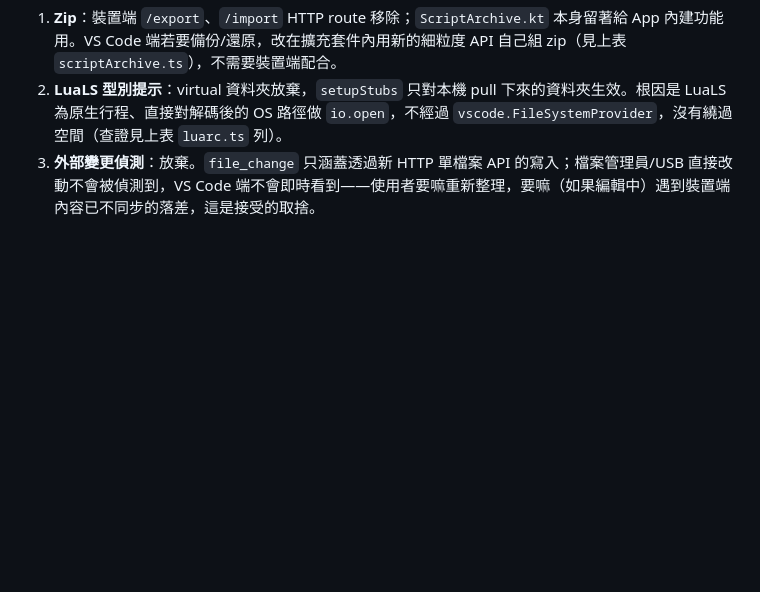
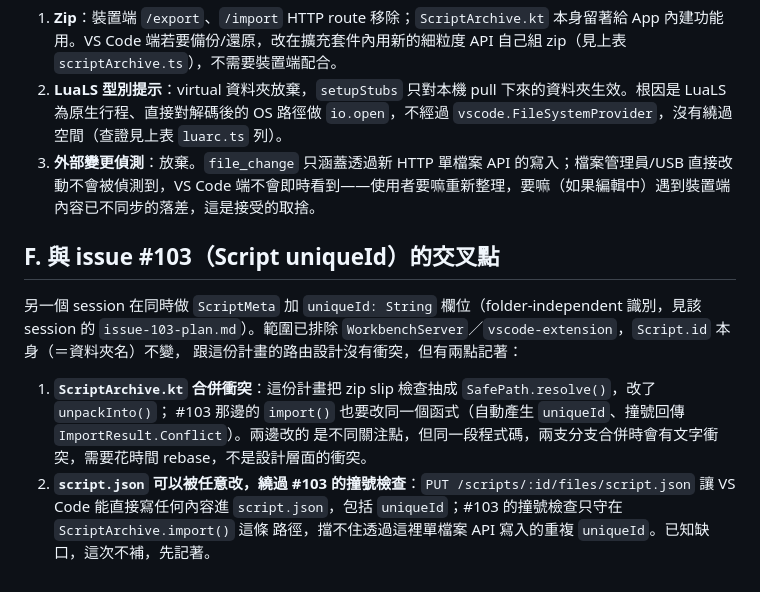
Before and after one commit to kuomartin/MoonClicker, a Markdown page: docs/plans/vscode-fsprovider-plan.md, the part around the change. Rendered like a GitHub page; blank space fills up the shorter version.

Commit message:
docs(plans): 記錄與 issue #103 (Script uniqueId) 的交叉點
Co-Authored-By: Claude Sonnet 5 <noreply@anthropic.com>

```diff
--- a/docs/plans/vscode-fsprovider-plan.md
+++ b/docs/plans/vscode-fsprovider-plan.md
@@ -52,3 +52,16 @@
 1. **Zip**：裝置端 `/export`、`/import` HTTP route 移除；`ScriptArchive.kt` 本身留著給 App 內建功能用。VS Code 端若要備份/還原，改在擴充套件內用新的細粒度 API 自己組 zip（見上表 `scriptArchive.ts`），不需要裝置端配合。
 2. **LuaLS 型別提示**：virtual 資料夾放棄，`setupStubs` 只對本機 pull 下來的資料夾生效。根因是 LuaLS 為原生行程、直接對解碼後的 OS 路徑做 `io.open`，不經過 `vscode.FileSystemProvider`，沒有繞過空間（查證見上表 `luarc.ts` 列）。
 3. **外部變更偵測**：放棄。`file_change` 只涵蓋透過新 HTTP 單檔案 API 的寫入；檔案管理員/USB 直接改動不會被偵測到，VS Code 端不會即時看到——使用者要嘛重新整理，要嘛（如果編輯中）遇到裝置端內容已不同步的落差，這是接受的取捨。
+
+## F. 與 issue #103（Script uniqueId）的交叉點
+
+另一個 session 在同時做 `ScriptMeta` 加 `uniqueId: String` 欄位（folder-independent 識別，見該 session 的
+`issue-103-plan.md`）。範圍已排除 `WorkbenchServer`／`vscode-extension`，`Script.id` 本身（＝資料夾名）不變，
+跟這份計畫的路由設計沒有衝突，但有兩點記著：
+
+1. **`ScriptArchive.kt` 合併衝突**：這份計畫把 zip slip 檢查抽成 `SafePath.resolve()`，改了 `unpackInto()`；
+   #103 那邊的 `import()` 也要改同一個函式（自動產生 `uniqueId`、撞號回傳 `ImportResult.Conflict`）。兩邊改的
+   是不同關注點，但同一段程式碼，兩支分支合併時會有文字衝突，需要花時間 rebase，不是設計層面的衝突。
+2. **`script.json` 可以被任意改，繞過 #103 的撞號檢查**：`PUT /scripts/:id/files/script.json` 讓 VS Code
+   能直接寫任何內容進 `script.json`，包括 `uniqueId`；#103 的撞號檢查只守在 `ScriptArchive.import()` 這條
+   路徑，擋不住透過這裡單檔案 API 寫入的重複 `uniqueId`。已知缺口，這次不補，先記著。
```
